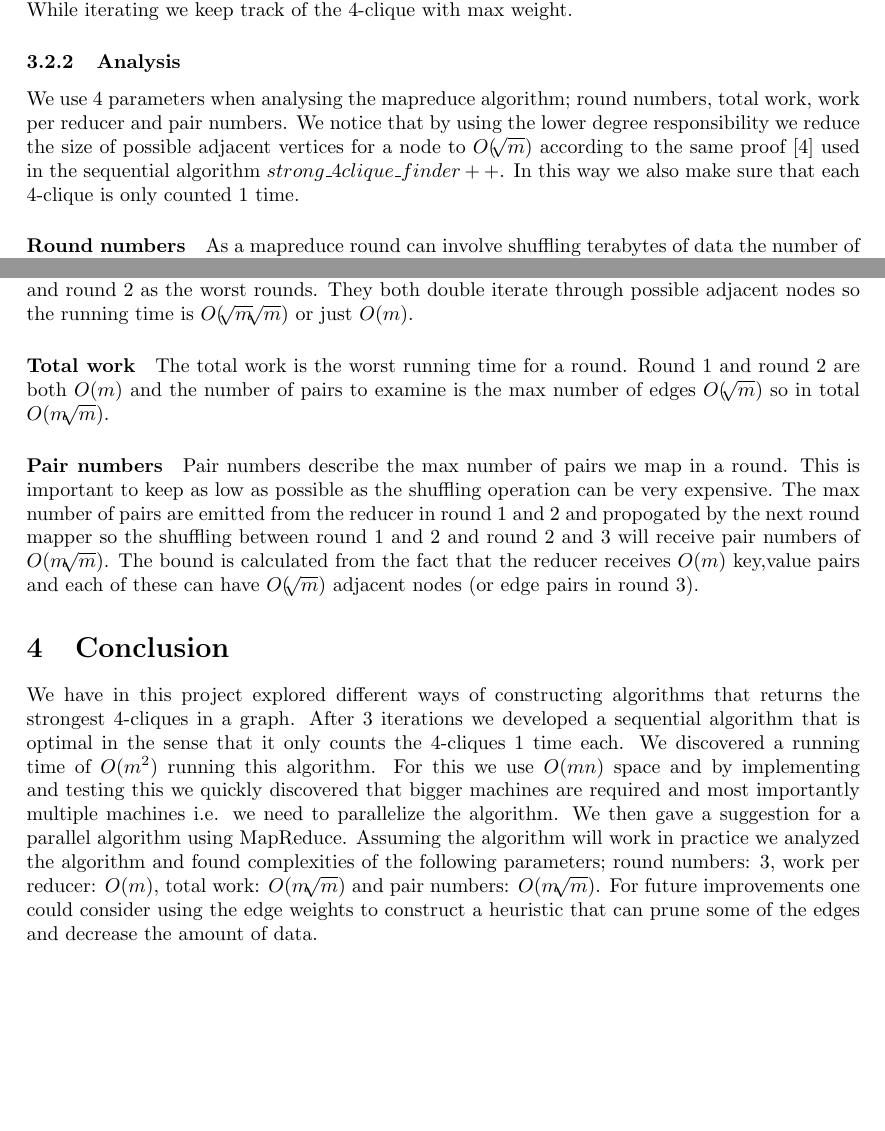
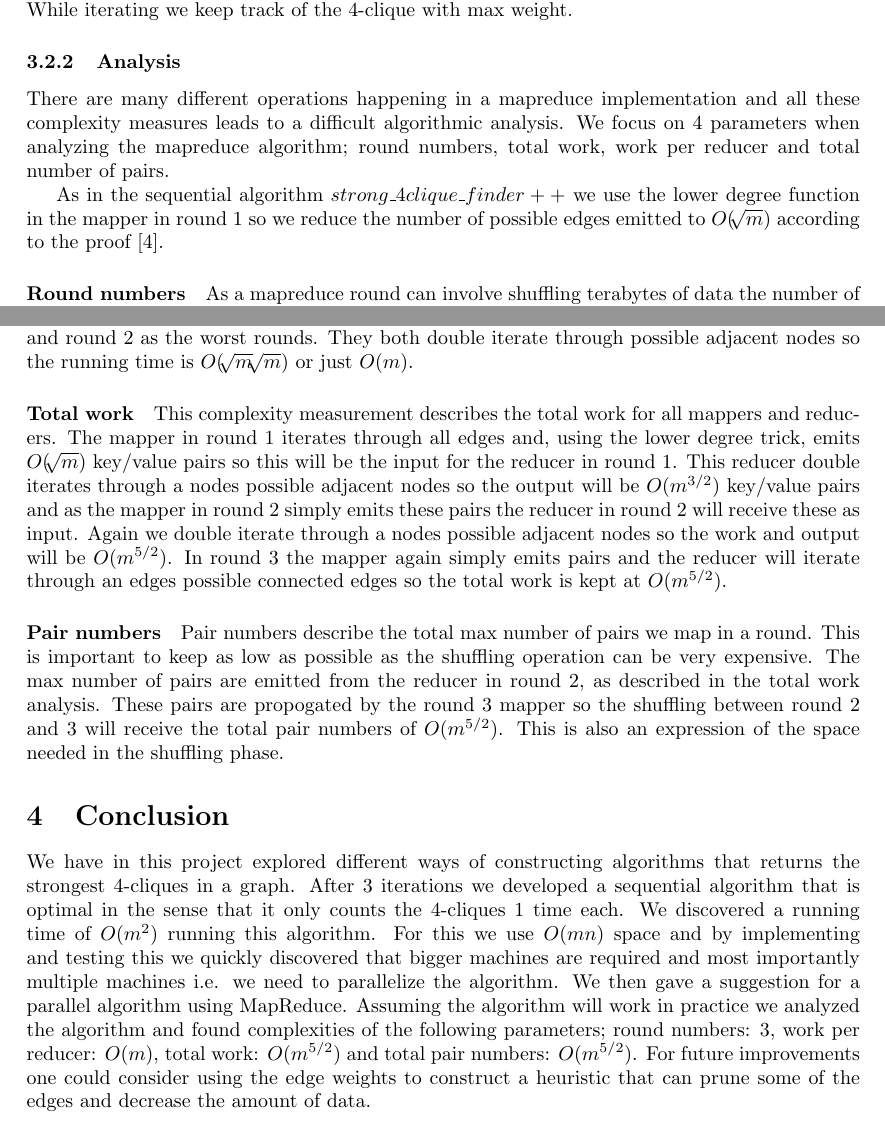
Before and after one commit to johin/SAD2, a LaTeX document (jonas/report.tex): two parts of pages 7 and 9 of 9 before the commit and two parts of pages 7 and 9 of 10 after it, joined at a grey line, cut so that both start at the same text, the shorter picture padded with empty space. Compiled offline with pdfLaTeX.

Commit message:
fix wrong mapreduce complexity

```diff
--- a/jonas/report.tex
+++ b/jonas/report.tex
@@ -13,7 +13,7 @@
 \renewcommand{\algorithmicforall}{\textbf{for each}}
 
 \title{The search for strong 4-cliques in Hollywood.}
-\author{Thomas Snaidero (tsna), Jesper Jensen (jejen), Jonas Hinge (jhin)}
+\author{Jesper Jensen (jejen), Jonas Hinge (jhin)}
 \date{December 2013}
 
 \begin{document}
@@ -308,7 +308,9 @@ As for the last round we simply propogate pairs in the mapper of round 3. In the
 \end{algorithm}
 
 \subsubsection{Analysis}
-We use 4 parameters when analysing the mapreduce algorithm; round numbers, total work, work per reducer and pair numbers. We notice that by using the lower degree responsibility we reduce the size of possible adjacent vertices for a node to $O(\sqrt[]{m})$ according to the same proof \cite{AlgorithmicAspects} used in the sequential algorithm $strong\_4clique\_finder++$. In this way we also make sure that each 4-clique is only counted 1 time.
+There are many different operations happening in a mapreduce implementation and all these complexity measures leads to a difficult algorithmic analysis. We focus on 4 parameters when analyzing the mapreduce algorithm; round numbers, total work, work per reducer and total number of pairs.
+
+As in the sequential algorithm $strong\_4clique\_finder++$ we use the lower degree function in the mapper in round 1 so we reduce the number of possible edges emitted to $O(\sqrt[]{m})$ according to the proof \cite{AlgorithmicAspects}.
 
 \paragraph{Round numbers}
 As a mapreduce round can involve shuffling terabytes of data the number of rounds should remain constant or in the worst case logarithmic. In our case we stay at 3 rounds constantly.
@@ -317,14 +319,14 @@ As a mapreduce round can involve shuffling terabytes of data the number of round
 The reducer with the worst running time. In our case we have round 1 and round 2 as the worst rounds. They both double iterate through possible adjacent nodes so the running time is $O(\sqrt[]{m}\sqrt[]{m})$ or just $O(m)$.
 
 \paragraph{Total work}
-The total work is the worst running time for a round. Round 1 and round 2 are both $O(m)$ and the number of pairs to examine is the max number of edges $O(\sqrt[]{m})$ so in total $O(m\sqrt[]{m})$.
+This complexity measurement describes the total work for all mappers and reducers. The mapper in round 1 iterates through all edges and, using the lower degree trick, emits $O(\sqrt[]{m})$ key/value pairs so this will be the input for the reducer in round 1. This reducer double iterates through a nodes possible adjacent nodes so the output will be $O(m^{3/2})$ key/value pairs and as the mapper in round 2 simply emits these pairs the reducer in round 2 will receive these as input. Again we double iterate through a nodes possible adjacent nodes so the work and output will be $O(m^{5/2})$. In round 3 the mapper again simply emits pairs and the reducer will iterate through an edges possible connected edges so the total work is kept at $O(m^{5/2})$.
 
 \paragraph{Pair numbers}
-Pair numbers describe the max number of pairs we map in a round. This is important to keep as low as possible as the shuffling operation can be very expensive. The max number of pairs are emitted from the reducer in round 1 and 2 and propogated by the next round mapper so the shuffling between round 1 and 2 and round 2 and 3 will receive pair numbers of $O(m\sqrt[]{m})$. The bound is calculated from the fact that the reducer receives $O(m)$ key,value pairs and each of these can have $O(\sqrt[]{m})$ adjacent nodes (or edge pairs in round 3).
+Pair numbers describe the total max number of pairs we map in a round. This is important to keep as low as possible as the shuffling operation can be very expensive. The max number of pairs are emitted from the reducer in round 2, as described in the total work analysis. These pairs are propogated by the round 3 mapper so the shuffling between round 2 and 3 will receive the total pair numbers of $O(m^{5/2})$. This is also an expression of the space needed in the shuffling phase.
 
 \section{Conclusion}
 We have in this project explored different ways of constructing algorithms that returns the strongest 4-cliques in a graph. After 3 iterations we developed a sequential algorithm that is optimal in the sense that it only counts the 4-cliques 1 time each. We discovered a running time of $O(m^{2})$ running this algorithm. For this we use $O(mn)$ space and by implementing and testing this we quickly discovered that bigger machines are required and most importantly multiple machines i.e. we need to parallelize the algorithm.
-We then gave a suggestion for a parallel algorithm using MapReduce. Assuming the algorithm will work in practice we analyzed the algorithm and found complexities of the following parameters; round numbers: 3, work per reducer: $O(m)$, total work: $O(m\sqrt[]{m})$ and pair numbers: $O(m\sqrt[]{m})$.
+We then gave a suggestion for a parallel algorithm using MapReduce. Assuming the algorithm will work in practice we analyzed the algorithm and found complexities of the following parameters; round numbers: 3, work per reducer: $O(m)$, total work: $O(m^{5/2})$ and total pair numbers: $O(m^{5/2})$.
 For future improvements one could consider using the edge weights to construct a heuristic that can prune some of the edges and decrease the amount of data.
 
 
```
Also changed, not shown: jonas/report.tex (6 more changed lines).
